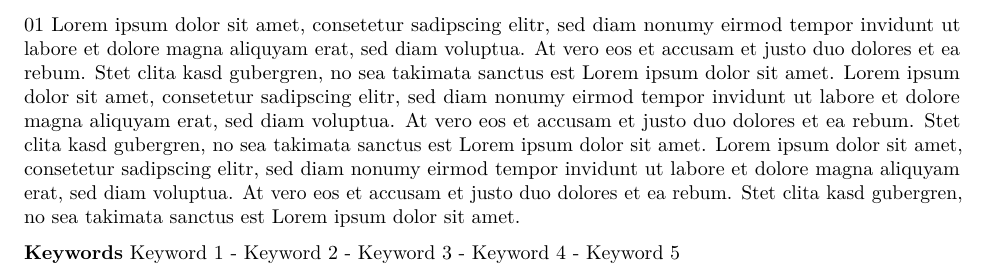
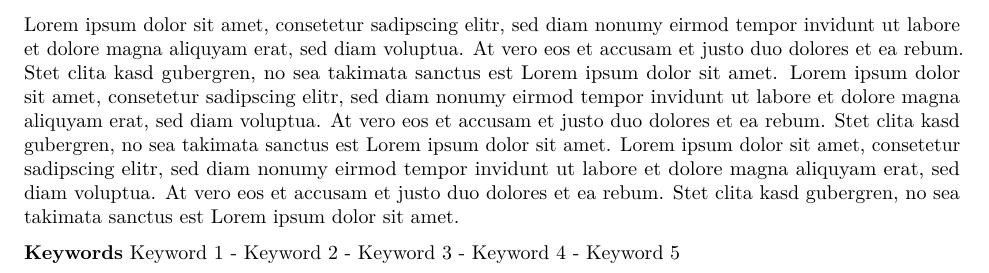
Before and after one commit to alexanderhartwein/thesis_template, an R Markdown document (template/0.2_abstract.Rmd): part of the page, cut so that both start at the same text. Rendered offline with R 4.5, knitr and Pandoc, then LaTeX, with nearby package versions.

Commit message:
revert changes

```diff
--- a/template/0.2_abstract.Rmd
+++ b/template/0.2_abstract.Rmd
@@ -8,7 +8,7 @@ header-includes:
 
 
 
-01  Lorem ipsum dolor sit amet, consetetur sadipscing elitr, sed diam nonumy eirmod tempor invidunt ut labore et dolore magna aliquyam erat, sed diam voluptua. At vero eos et accusam et justo duo dolores et ea rebum. Stet clita kasd gubergren, no sea takimata sanctus est Lorem ipsum dolor sit amet. Lorem ipsum dolor sit amet, consetetur sadipscing elitr, sed diam nonumy eirmod tempor invidunt ut labore et dolore magna aliquyam erat, sed diam voluptua. At vero eos et accusam et justo duo dolores et ea rebum. Stet clita kasd gubergren, no sea takimata sanctus est Lorem ipsum dolor sit amet. Lorem ipsum dolor sit amet, consetetur sadipscing elitr, sed diam nonumy eirmod tempor invidunt ut labore et dolore magna aliquyam erat, sed diam voluptua. At vero eos et accusam et justo duo dolores et ea rebum. Stet clita kasd gubergren, no sea takimata sanctus est Lorem ipsum dolor sit amet.
+Lorem ipsum dolor sit amet, consetetur sadipscing elitr, sed diam nonumy eirmod tempor invidunt ut labore et dolore magna aliquyam erat, sed diam voluptua. At vero eos et accusam et justo duo dolores et ea rebum. Stet clita kasd gubergren, no sea takimata sanctus est Lorem ipsum dolor sit amet. Lorem ipsum dolor sit amet, consetetur sadipscing elitr, sed diam nonumy eirmod tempor invidunt ut labore et dolore magna aliquyam erat, sed diam voluptua. At vero eos et accusam et justo duo dolores et ea rebum. Stet clita kasd gubergren, no sea takimata sanctus est Lorem ipsum dolor sit amet. Lorem ipsum dolor sit amet, consetetur sadipscing elitr, sed diam nonumy eirmod tempor invidunt ut labore et dolore magna aliquyam erat, sed diam voluptua. At vero eos et accusam et justo duo dolores et ea rebum. Stet clita kasd gubergren, no sea takimata sanctus est Lorem ipsum dolor sit amet.
 
 
 **Keywords** Keyword 1   \- Keyword 2 \- Keyword 3 \- Keyword 4  \- Keyword 5
```
